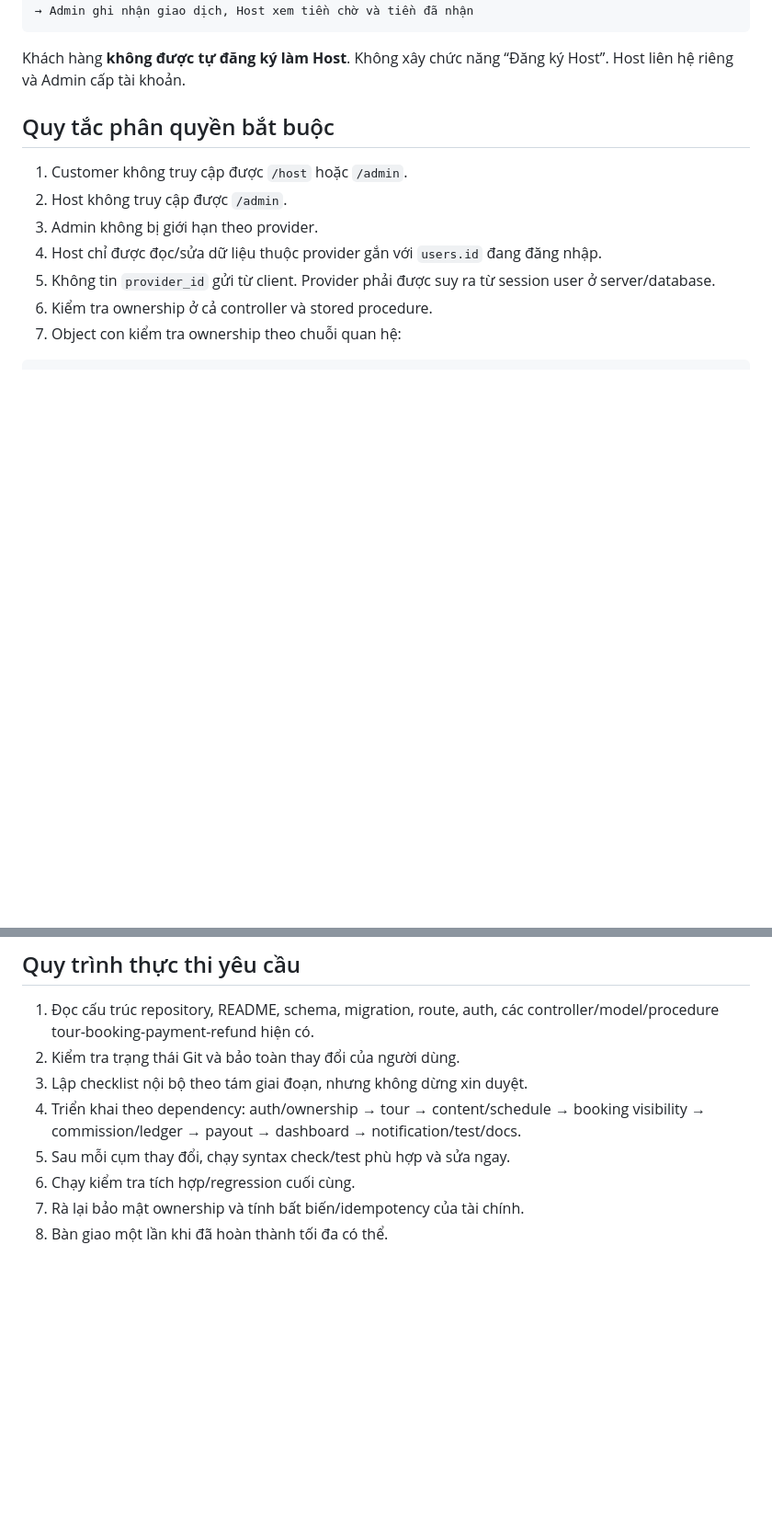
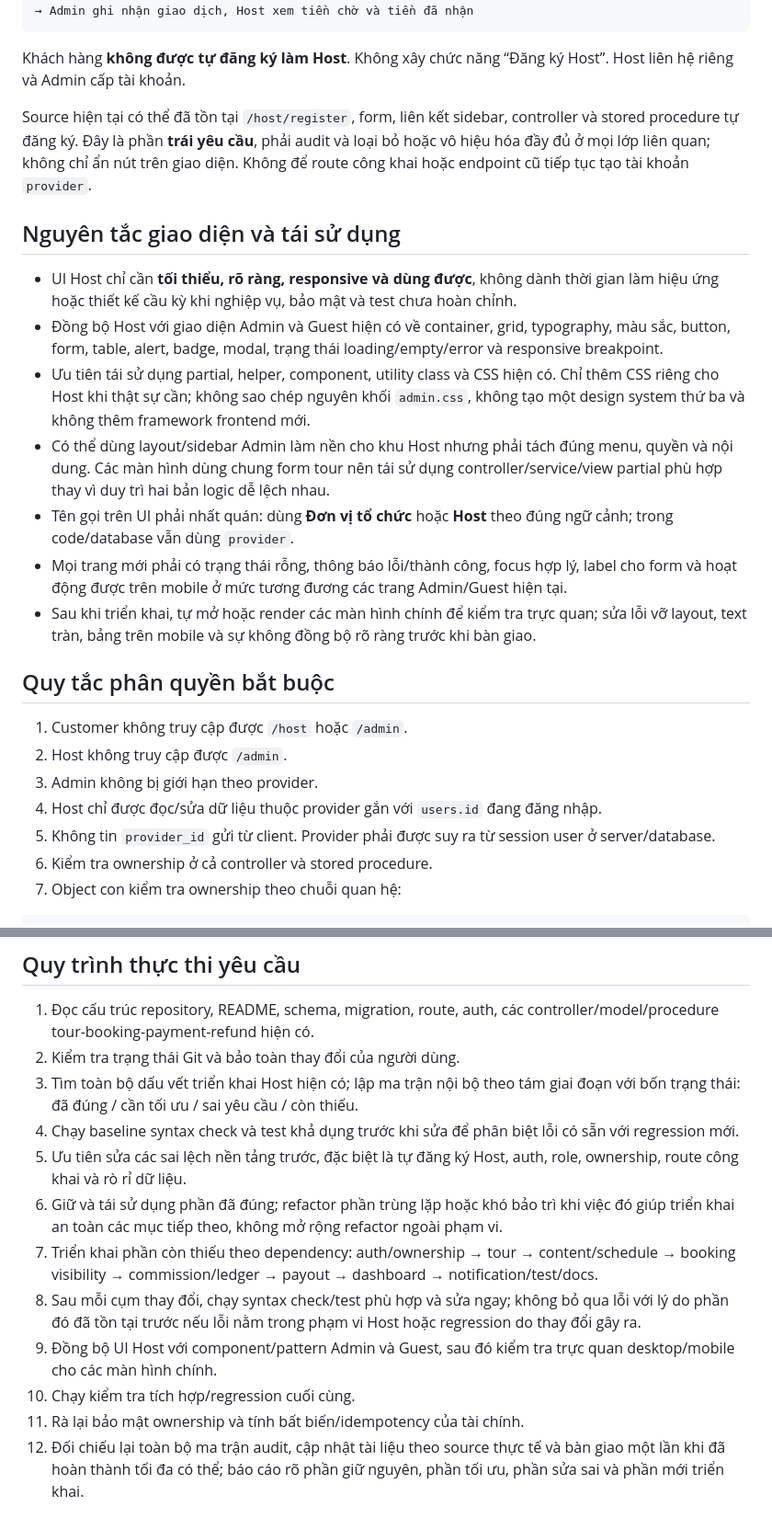
Before and after one commit to kannar04/LocalTour_Project, a Markdown page: Host_plan.md, 2 parts joined by grey strips. Shown at 92% size. Rendered like a GitHub page; blank space fills up the shorter version.

Commit message:
khôi check cái này đi pls

````diff
--- a/Host_plan.md
+++ b/Host_plan.md
@@ -45,6 +48,18 @@ Admin tạo và kích hoạt Host
 ```
 
 Khách hàng **không được tự đăng ký làm Host**. Không xây chức năng “Đăng ký Host”. Host liên hệ riêng và Admin cấp tài khoản.
+
+Source hiện tại có thể đã tồn tại `/host/register`, form, liên kết sidebar, controller và stored procedure tự đăng ký. Đây là phần **trái yêu cầu**, phải audit và loại bỏ hoặc vô hiệu hóa đầy đủ ở mọi lớp liên quan; không chỉ ẩn nút trên giao diện. Không để route công khai hoặc endpoint cũ tiếp tục tạo tài khoản `provider`.
+
+## Nguyên tắc giao diện và tái sử dụng
+
+- UI Host chỉ cần **tối thiểu, rõ ràng, responsive và dùng được**, không dành thời gian làm hiệu ứng hoặc thiết kế cầu kỳ khi nghiệp vụ, bảo mật và test chưa hoàn chỉnh.
+- Đồng bộ Host với giao diện Admin và Guest hiện có về container, grid, typography, màu sắc, button, form, table, alert, badge, modal, trạng thái loading/empty/error và responsive breakpoint.
+- Ưu tiên tái sử dụng partial, helper, component, utility class và CSS hiện có. Chỉ thêm CSS riêng cho Host khi thật sự cần; không sao chép nguyên khối `admin.css`, không tạo một design system thứ ba và không thêm framework frontend mới.
+- Có thể dùng layout/sidebar Admin làm nền cho khu Host nhưng phải tách đúng menu, quyền và nội dung. Các màn hình dùng chung form tour nên tái sử dụng controller/service/view partial phù hợp thay vì duy trì hai bản logic dễ lệch nhau.
+- Tên gọi trên UI phải nhất quán: dùng **Đơn vị tổ chức** hoặc **Host** theo đúng ngữ cảnh; trong code/database vẫn dùng `provider`.
+- Mọi trang mới phải có trạng thái rỗng, thông báo lỗi/thành công, focus hợp lý, label cho form và hoạt động được trên mobile ở mức tương đương các trang Admin/Guest hiện tại.
+- Sau khi triển khai, tự mở hoặc render các màn hình chính để kiểm tra trực quan; sửa lỗi vỡ layout, text tràn, bảng trên mobile và sự không đồng bộ rõ ràng trước khi bàn giao.
 
 ## Quy tắc phân quyền bắt buộc
 
@@ -502,9 +517,13 @@ Chỉ coi nhiệm vụ hoàn thành khi:
 
 1. Đọc cấu trúc repository, README, schema, migration, route, auth, các controller/model/procedure tour-booking-payment-refund hiện có.
 2. Kiểm tra trạng thái Git và bảo toàn thay đổi của người dùng.
-3. Lập checklist nội bộ theo tám giai đoạn, nhưng không dừng xin duyệt.
-4. Triển khai theo dependency: auth/ownership → tour → content/schedule → booking visibility → commission/ledger → payout → dashboard → notification/test/docs.
-5. Sau mỗi cụm thay đổi, chạy syntax check/test phù hợp và sửa ngay.
-6. Chạy kiểm tra tích hợp/regression cuối cùng.
-7. Rà lại bảo mật ownership và tính bất biến/idempotency của tài chính.
-8. Bàn giao một lần khi đã hoàn thành tối đa có thể.
+3. Tìm toàn bộ dấu vết triển khai Host hiện có; lập ma trận nội bộ theo tám giai đoạn với bốn trạng thái: đã đúng / cần tối ưu / sai yêu cầu / còn thiếu.
+4. Chạy baseline syntax check và test khả dụng trước khi sửa để phân biệt lỗi có sẵn với regression mới.
+5. Ưu tiên sửa các sai lệch nền tảng trước, đặc biệt là tự đăng ký Host, auth, role, ownership, route công khai và rò rỉ dữ liệu.
+6. Giữ và tái sử dụng phần đã đúng; refactor phần trùng lặp hoặc khó bảo trì khi việc đó giúp triển khai an toàn các mục tiếp theo, không mở rộng refactor ngoài phạm vi.
+7. Triển khai phần còn thiếu theo dependency: auth/ownership → tour → content/schedule → booking visibility → commission/ledger → payout → dashboard → notification/test/docs.
+8. Sau mỗi cụm thay đổi, chạy syntax check/test phù hợp và sửa ngay; không bỏ qua lỗi với lý do phần đó đã tồn tại trước nếu lỗi nằm trong phạm vi Host hoặc regression do thay đổi gây ra.
+9. Đồng bộ UI Host với component/pattern Admin và Guest, sau đó kiểm tra trực quan desktop/mobile cho các màn hình chính.
+10. Chạy kiểm tra tích hợp/regression cuối cùng.
+11. Rà lại bảo mật ownership và tính bất biến/idempotency của tài chính.
+12. Đối chiếu lại toàn bộ ma trận audit, cập nhật tài liệu theo source thực tế và bàn giao một lần khi đã hoàn thành tối đa có thể; báo cáo rõ phần giữ nguyên, phần tối ưu, phần sửa sai và phần mới triển khai.
````
Also changed, not shown: other parts of Host_plan.md (+4 -1 lines), Service_plan.md (added, +264 -0 lines).
